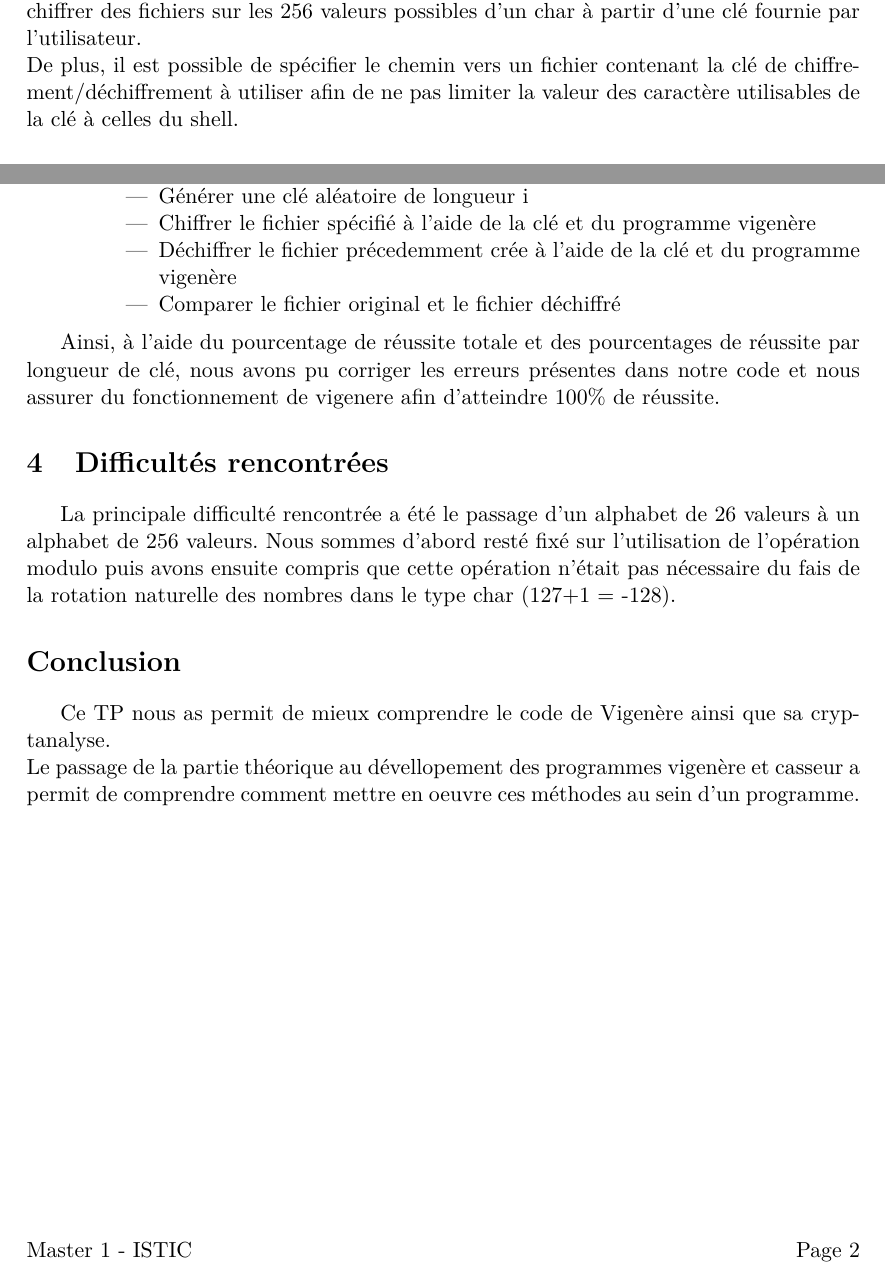
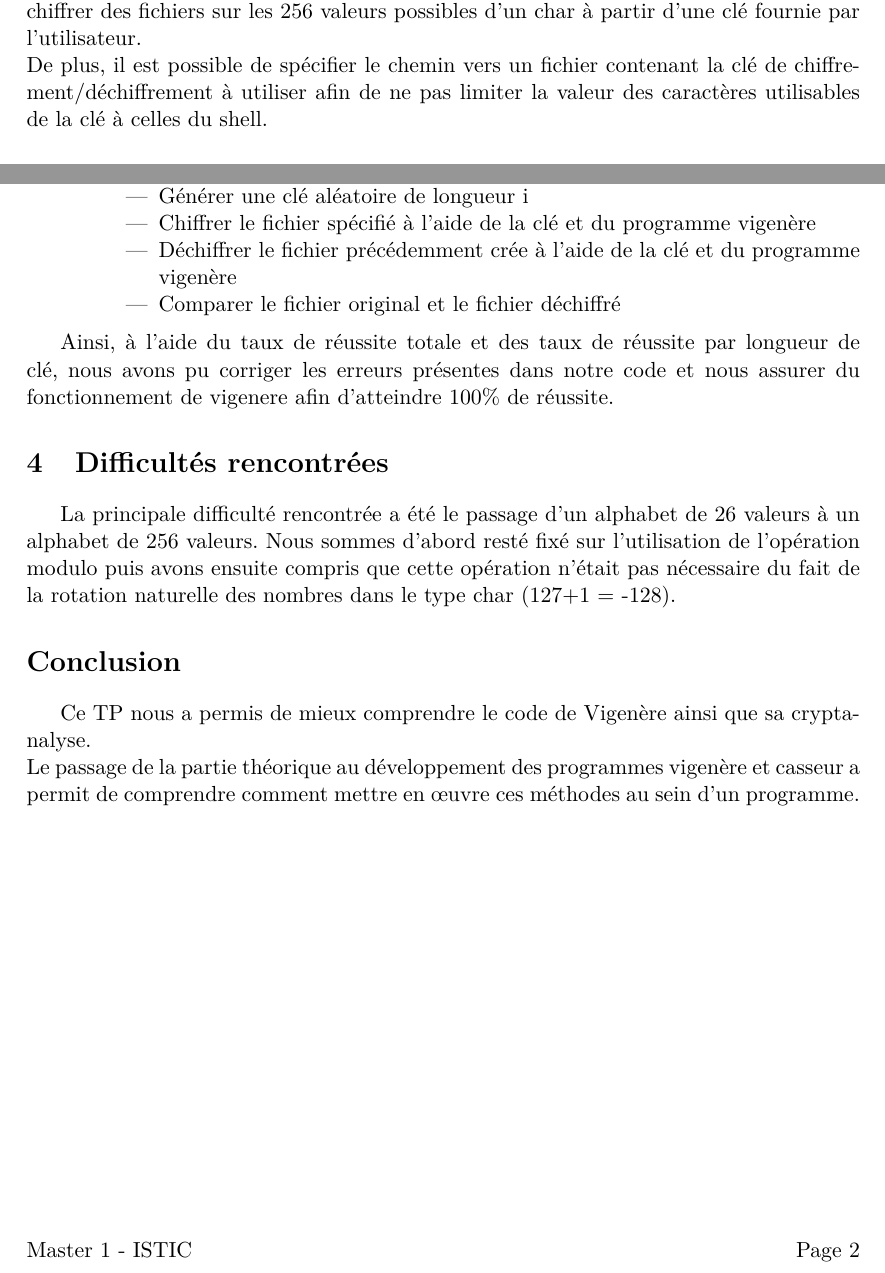
Before and after one commit to rackaam/Vigenere-Cipher, a LaTeX document (Rapport/rapport.tex): two parts of pages 3 and 4 of 4, joined at a grey line, cut so that both start at the same text. Compiled offline with pdfLaTeX.

Commit message:
Révision

```diff
--- a/Rapport/rapport.tex
+++ b/Rapport/rapport.tex
@@ -65,7 +65,7 @@ L'objectif de ce TP est d'étudier le code de Vigenère, afin de créer deux pro
 \subsection{Vigenère}
 
 Le programme vigenère répond aux demandes du TP, il est capable de chiffrer/déchiffrer des fichiers sur les 256 valeurs possibles d'un char à partir d'une clé fournie par l'utilisateur.\\
-De plus, il est possible de spécifier le chemin vers un fichier contenant la clé de chiffrement/déchiffrement à utiliser afin de ne pas limiter la valeur des caractère utilisables de la clé à celles du shell.
+De plus, il est possible de spécifier le chemin vers un fichier contenant la clé de chiffrement/déchiffrement à utiliser afin de ne pas limiter la valeur des caractères utilisables de la clé à celles du shell.
 
 \subsection{Casseur}
 
@@ -94,7 +94,7 @@ Voici l'algorithme utilisé (N et M choisis par l'utilisateur) :\\
   \begin{itemize}
    \item Générer une clé aléatoire de longueur i
    \item Chiffrer le fichier spécifié à l'aide de la clé et du programme vigenère
-   \item Déchiffrer le fichier précedemment crée à l'aide de la clé et du programme vigenère
+   \item Déchiffrer le fichier précédemment crée à l'aide de la clé et du programme vigenère
    \item Comparer le fichier original et le fichier déchiffré
   \end{itemize}
 
@@ -103,15 +103,15 @@ Voici l'algorithme utilisé (N et M choisis par l'utilisateur) :\\
 \end{itemize}
 \vspace{0.5em}
 
-Ainsi, à l'aide du pourcentage de réussite totale et des pourcentages de réussite par longueur de clé, nous avons pu corriger les erreurs présentes dans notre code et nous assurer du fonctionnement de vigenere afin d'atteindre 100\% de réussite.
+Ainsi, à l'aide du taux de réussite totale et des taux de réussite par longueur de clé, nous avons pu corriger les erreurs présentes dans notre code et nous assurer du fonctionnement de vigenere afin d'atteindre 100\% de réussite.
 
 \section{Difficultés rencontrées}
 
-La principale difficulté rencontrée a été le passage d'un alphabet de 26 valeurs à un alphabet de 256 valeurs. Nous sommes d'abord resté fixé sur l'utilisation de l'opération modulo puis avons ensuite compris que cette opération n'était pas nécessaire du fais de la rotation naturelle des  nombres dans le type char (127+1 = -128).
+La principale difficulté rencontrée a été le passage d'un alphabet de 26 valeurs à un alphabet de 256 valeurs. Nous sommes d'abord resté fixé sur l'utilisation de l'opération modulo puis avons ensuite compris que cette opération n'était pas nécessaire du fait de la rotation naturelle des  nombres dans le type char (127+1 = -128).
 
 \section*{Conclusion}
 
-Ce TP nous as permit de mieux comprendre le code de Vigenère ainsi que sa cryptanalyse.\\
-Le passage de la partie théorique au dévellopement des programmes vigenère et casseur a permit de comprendre comment mettre en oeuvre ces méthodes au sein d'un programme.
+Ce TP nous a permis de mieux comprendre le code de Vigenère ainsi que sa cryptanalyse.\\
+Le passage de la partie théorique au développement des programmes vigenère et casseur a permit de comprendre comment mettre en œuvre ces méthodes au sein d'un programme.
 
 \end{document}
```
Also changed, not shown: Rapport/rapport.pdf, 1 other file.
